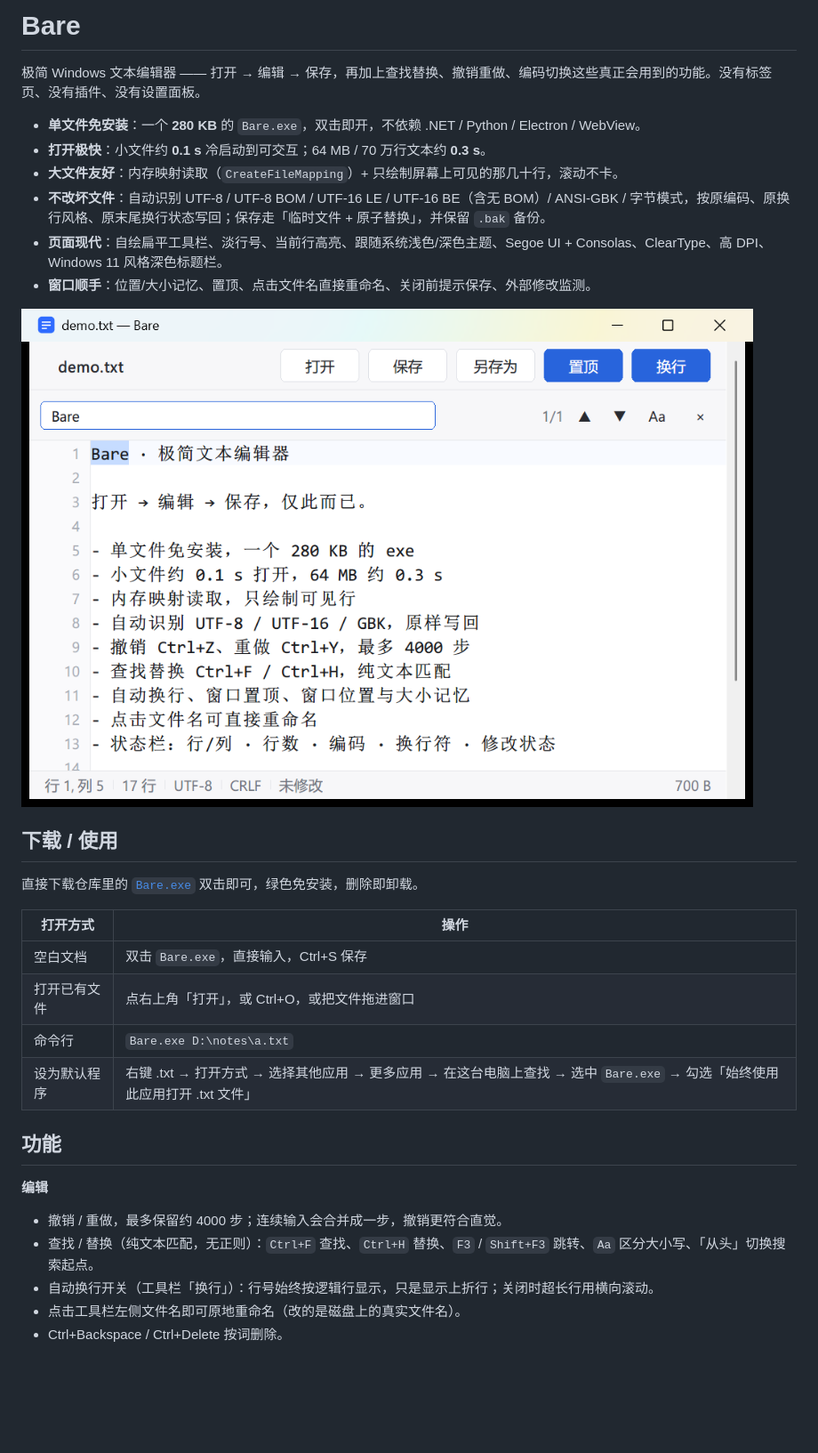
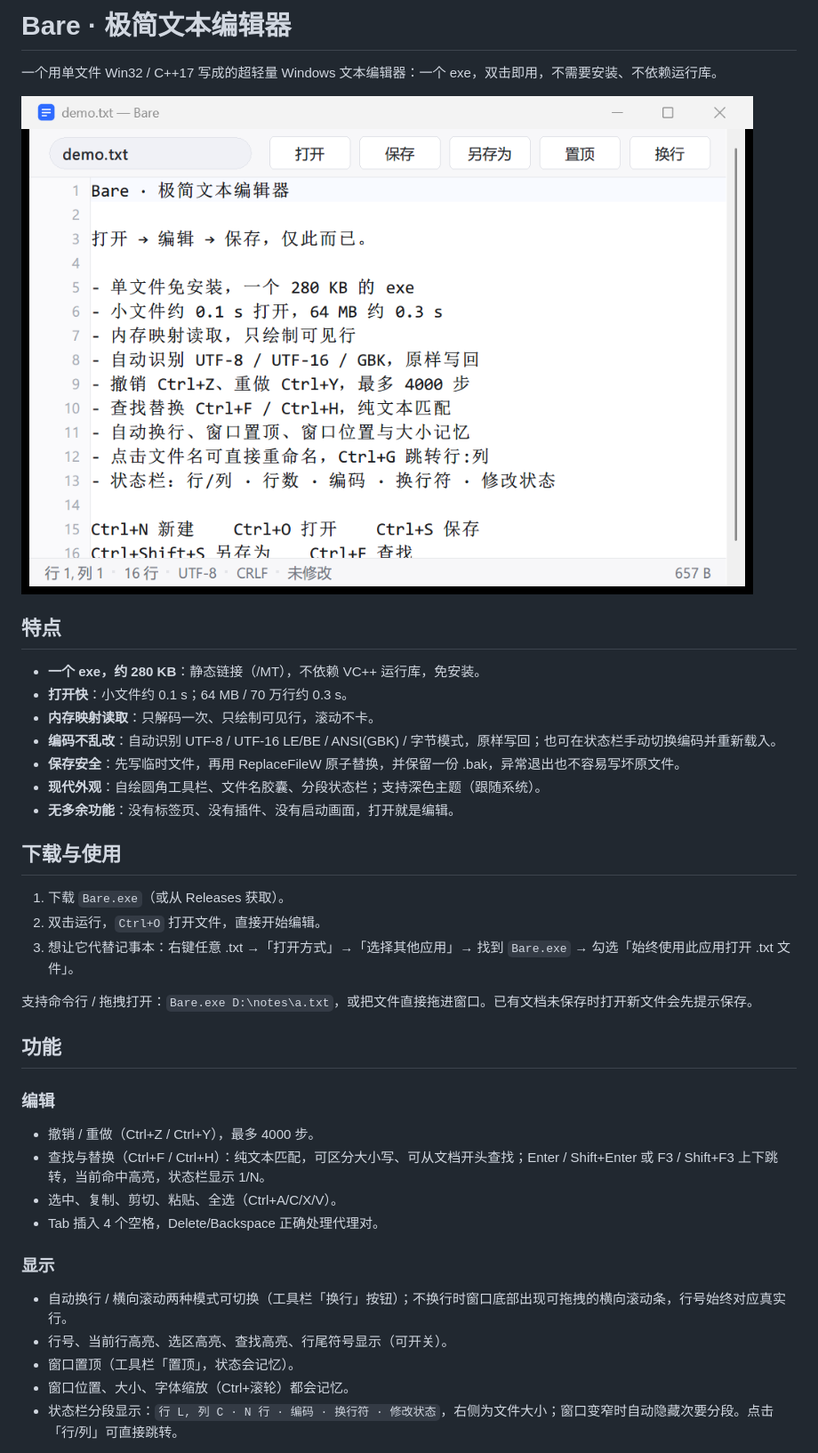
Before and after one commit to ulyees/Bare, a Markdown page: README.md, the part around one of its changes. Shown at 89% size. GitHub-like rendering; pictures changed too: docs/screenshot.png; blank space fills up the shorter version.

Commit message:
feat(ui): 现代布局与交互优化 — 自适应工具栏、文件名胶囊、可点击分段状态栏、横向拖拽条、Ctrl+G 跳转

```diff
--- a/README.md
+++ b/README.md
@@ -1,34 +1,39 @@
-# Bare
+# Bare · 极简文本编辑器
 
-极简 Windows 文本编辑器 —— 打开 → 编辑 → 保存，再加上查找替换、撤销重做、编码切换这些真正会用到的功能。没有标签页、没有插件、没有设置面板。
+一个用单文件 Win32 / C++17 写成的超轻量 Windows 文本编辑器：一个 exe，双击即用，不需要安装、不依赖运行库。
 
-- **单文件免安装**：一个 **280 KB** 的 `Bare.exe`，双击即开，不依赖 .NET / Python / Electron / WebView。
-- **打开极快**：小文件约 **0.1 s** 冷启动到可交互；64 MB / 70 万行文本约 **0.3 s**。
-- **大文件友好**：内存映射读取（`CreateFileMapping`）+ 只绘制屏幕上可见的那几十行，滚动不卡。
-- **不改坏文件**：自动识别 UTF-8 / UTF-8 BOM / UTF-16 LE / UTF-16 BE（含无 BOM）/ ANSI-GBK / 字节模式，按原编码、原换行风格、原末尾换行状态写回；保存走「临时文件 + 原子替换」，并保留 `.bak` 备份。
-- **页面现代**：自绘扁平工具栏、淡行号、当前行高亮、跟随系统浅色/深色主题、Segoe UI + Consolas、ClearType、高 DPI、Windows 11 风格深色标题栏。
-- **窗口顺手**：位置/大小记忆、置顶、点击文件名直接重命名、关闭前提示保存、外部修改监测。
+![Bare 主界面](docs/screenshot.png)
 
-![Bare 界面](docs/screenshot.png)
+## 特点
 
-## 下载 / 使用
+- **一个 exe，约 280 KB**：静态链接（/MT），不依赖 VC++ 运行库，免安装。
+- **打开快**：小文件约 0.1 s；64 MB / 70 万行约 0.3 s。
+- **内存映射读取**：只解码一次、只绘制可见行，滚动不卡。
+- **编码不乱改**：自动识别 UTF-8 / UTF-16 LE/BE / ANSI(GBK) / 字节模式，原样写回；也可在状态栏手动切换编码并重新载入。
+- **保存安全**：先写临时文件，再用 ReplaceFileW 原子替换，并保留一份 .bak，异常退出也不容易写坏原文件。
+- **现代外观**：自绘圆角工具栏、文件名胶囊、分段状态栏；支持深色主题（跟随系统）。
+- **无多余功能**：没有标签页、没有插件、没有启动画面，打开就是编辑。
 
-直接下载仓库里的 [`Bare.exe`](Bare.exe) 双击即可，绿色免安装，删除即卸载。
+## 下载与使用
 
-| 打开方式 | 操作 |
-| --- | --- |
-| 空白文档 | 双击 `Bare.exe`，直接输入，Ctrl+S 保存 |
-| 打开已有文件 | 点右上角「打开」，或 Ctrl+O，或把文件拖进窗口 |
-| 命令行 | `Bare.exe D:\notes\a.txt` |
-| 设为默认程序 | 右键 .txt → 打开方式 → 选择其他应用 → 更多应用 → 在这台电脑上查找 → 选中 `Bare.exe` → 勾选「始终使用此应用打开 .txt 文件」 |
+1. 下载 `Bare.exe`（或从 Releases 获取）。
+2. 双击运行，`Ctrl+O` 打开文件，直接开始编辑。
+3. 想让它代替记事本：右键任意 .txt →「打开方式」→「选择其他应用」→ 找到 `Bare.exe` → 勾选「始终使用此应用打开 .txt 文件」。
+
+支持命令行 / 拖拽打开：`Bare.exe D:\notes\a.txt`，或把文件直接拖进窗口。已有文档未保存时打开新文件会先提示保存。
 
 ## 功能
 
-**编辑**
+### 编辑
+- 撤销 / 重做（Ctrl+Z / Ctrl+Y），最多 4000 步。
+- 查找与替换（Ctrl+F / Ctrl+H）：纯文本匹配，可区分大小写、可从文档开头查找；Enter / Shift+Enter 或 F3 / Shift+F3 上下跳转，当前命中高亮，状态栏显示 1/N。
+- 选中、复制、剪切、粘贴、全选（Ctrl+A/C/X/V）。
+- Tab 插入 4 个空格，Delete/Backspace 正确处理代理对。
 
-- 撤销 / 重做，最多保留约 4000 步；连续输入会合并成一步，撤销更符合直觉。
-- 查找 / 替换（纯文本匹配，无正则）：`Ctrl+F` 查找、`Ctrl+H` 替换、`F3` / `Shift+F3` 跳转、`Aa` 区分大小写、「从头」切换搜索起点。
-- 自动换行开关（工具栏「换行」）：行号始终按逻辑行显示，只是显示上折行；关闭时超长行用横向滚动。
-- 点击工具栏左侧文件名即可原地重命名（改的是磁盘上的真实文件名）。
-- Ctrl+Backspace / Ctrl+Delete 按词删除。
+### 显示
+- 自动换行 / 横向滚动两种模式可切换（工具栏「换行」按钮）；不换行时窗口底部出现可拖拽的横向滚动条，行号始终对应真实行。
+- 行号、当前行高亮、选区高亮、查找高亮、行尾符号显示（可开关）。
+- 窗口置顶（工具栏「置顶」，状态会记忆）。
+- 窗口位置、大小、字体缩放（Ctrl+滚轮）都会记忆。
+- 状态栏分段显示：`行 L, 列 C · N 行 · 编码 · 换行符 · 修改状态`，右侧为文件大小；窗口变窄时自动隐藏次要分段。点击「行/列」可直接跳转。
 
```
Also changed, not shown: other parts of README.md (+59 -102 lines), 3 other files.
